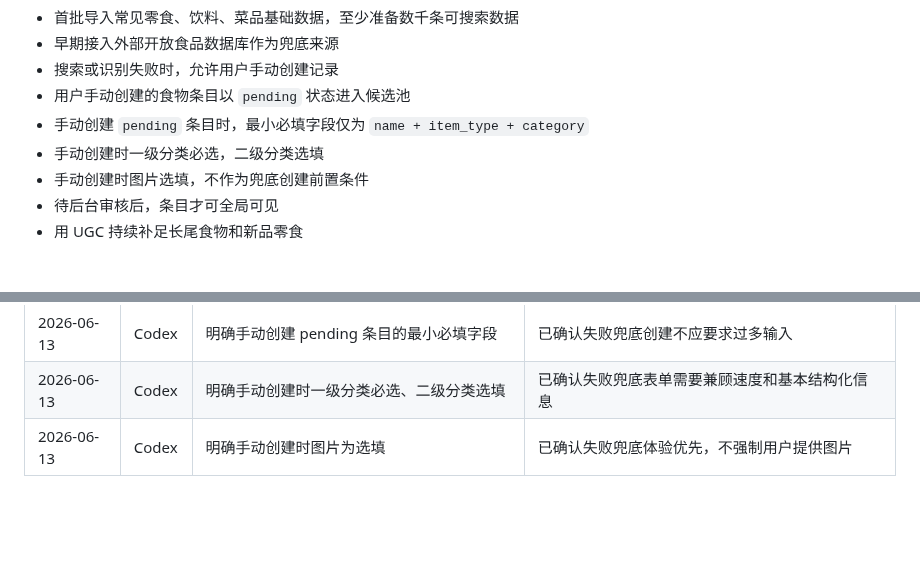
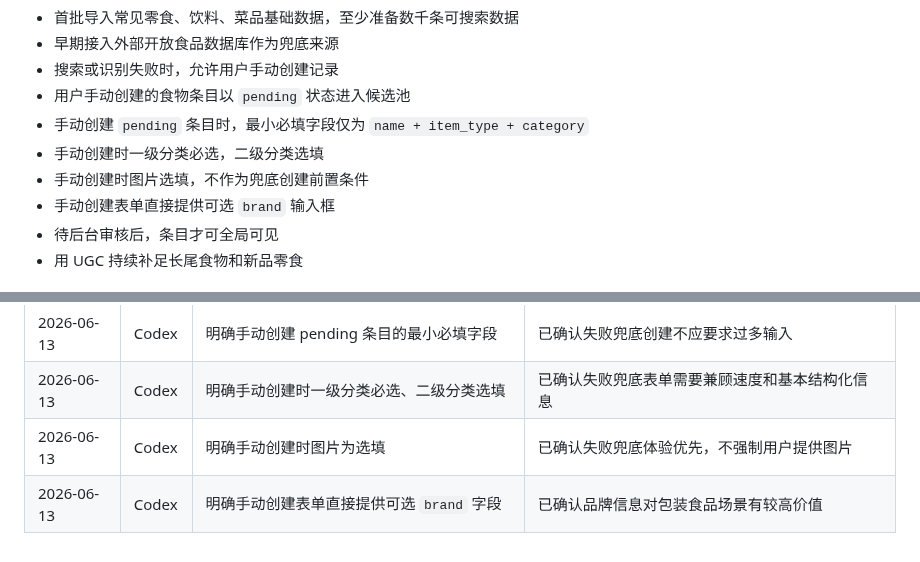
Before and after one commit to q724299720/snk, a Markdown page: docs/product/prd.md, 2 parts joined by grey strips. GitHub-like rendering; blank space fills up the shorter version.

```diff
--- a/docs/product/prd.md
+++ b/docs/product/prd.md
@@ -71,6 +71,7 @@
 - 手动创建 `pending` 条目时，最小必填字段仅为 `name + item_type + category`
 - 手动创建时一级分类必选，二级分类选填
 - 手动创建时图片选填，不作为兜底创建前置条件
+- 手动创建表单直接提供可选 `brand` 输入框
 - 待后台审核后，条目才可全局可见
 - 用 UGC 持续补足长尾食物和新品零食
 
@@ -105,3 +106,4 @@
 | 2026-06-13 | Codex | 明确手动创建 pending 条目的最小必填字段 | 已确认失败兜底创建不应要求过多输入 |
 | 2026-06-13 | Codex | 明确手动创建时一级分类必选、二级分类选填 | 已确认失败兜底表单需要兼顾速度和基本结构化信息 |
 | 2026-06-13 | Codex | 明确手动创建时图片为选填 | 已确认失败兜底体验优先，不强制用户提供图片 |
+| 2026-06-13 | Codex | 明确手动创建表单直接提供可选 `brand` 字段 | 已确认品牌信息对包装食品场景有较高价值 |
```
Also changed, not shown: docs/database/seed-data-spec.md (+7 -0 lines).
